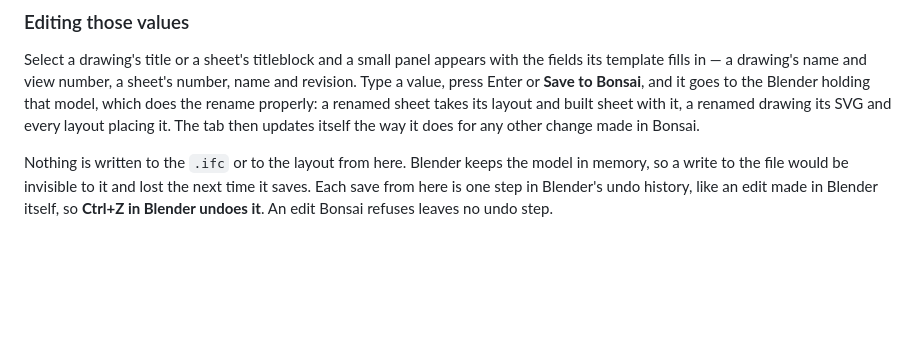
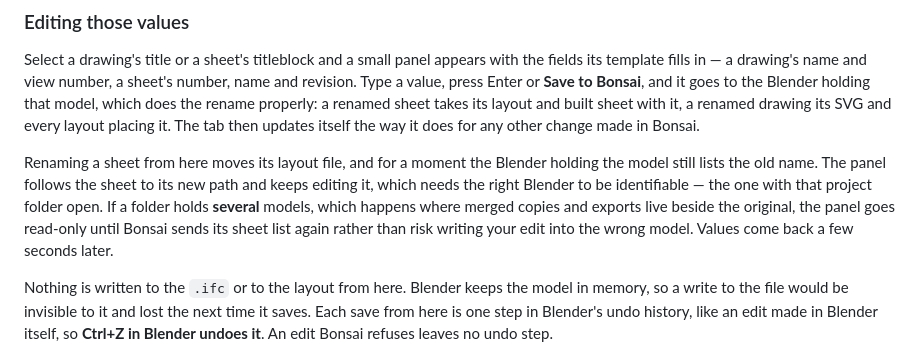
Before and after one commit to OpeningDesign/SketchSpace, a Markdown page: README.md, the part around the change. Drawn GitHub-style; blank space fills up the shorter version.

```diff
--- a/README.md
+++ b/README.md
@@ -464,6 +464,14 @@ renamed sheet takes its layout and built sheet with it, a renamed drawing its
 SVG and every layout placing it. The tab then updates itself the way it does for
 any other change made in Bonsai.
 
+Renaming a sheet from here moves its layout file, and for a moment the Blender
+holding the model still lists the old name. The panel follows the sheet to its new
+path and keeps editing it, which needs the right Blender to be identifiable — the
+one with that project folder open. If a folder holds **several** models, which
+happens where merged copies and exports live beside the original, the panel goes
+read-only until Bonsai sends its sheet list again rather than risk writing your
+edit into the wrong model. Values come back a few seconds later.
+
 Nothing is written to the `.ifc` or to the layout from here. Blender keeps the
 model in memory, so a write to the file would be invisible to it and lost the
 next time it saves. Each save from here is one step in Blender's undo history,
```
Also changed, not shown: CLAUDE.md (+7 -3 lines), NOTES.md (+4 -1 lines).
